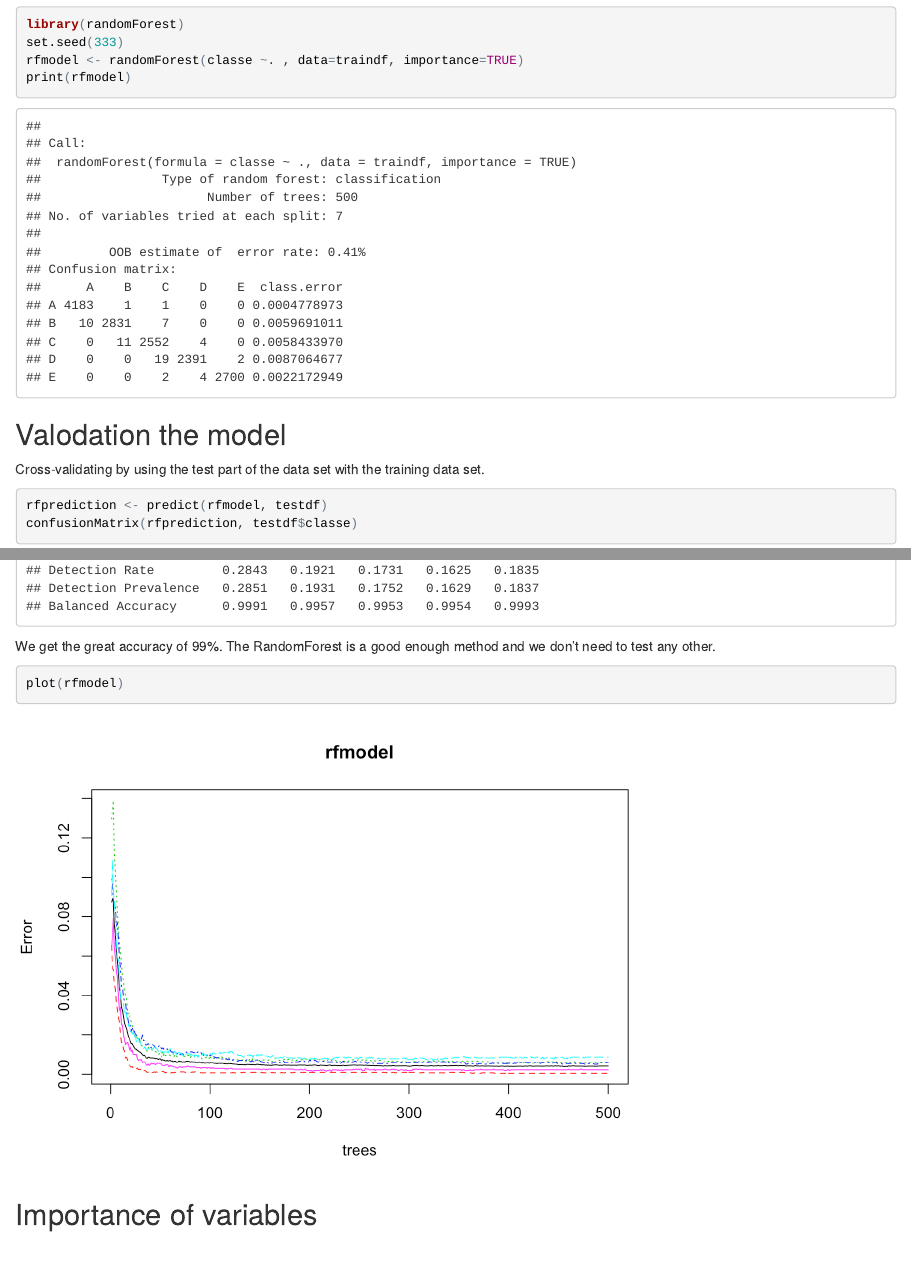
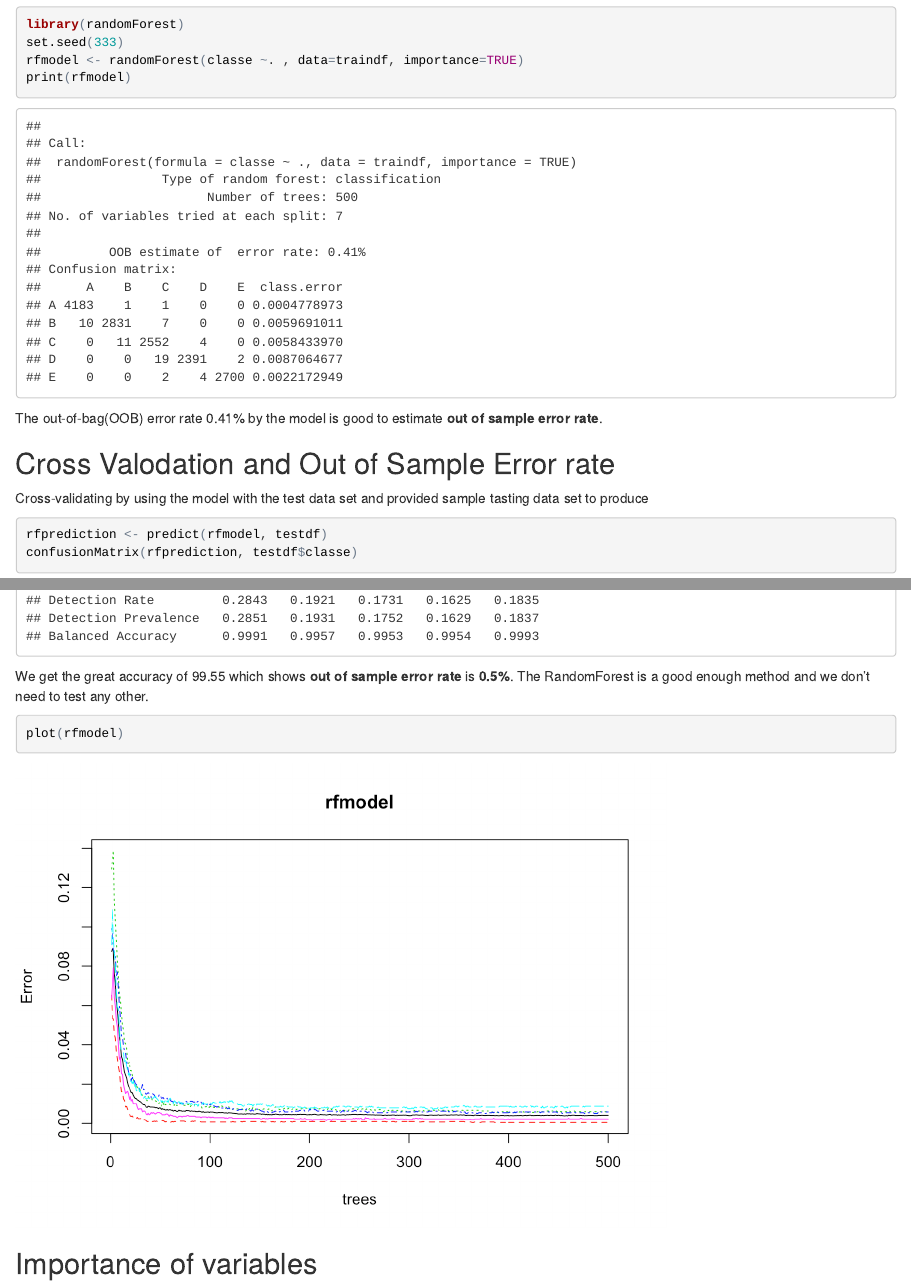
Before and after one commit to dimakrat/dimakrat.github.io, an R Markdown document (MLCourseProject.Rmd): the page in a window 1100 px wide, from 2130 px down, and a second part further down, joined at a grey line. The pictures show the output file MLCourseProject.html that the author committed with the source, opened offline.

Commit message:
Some editions

````diff
--- a/MLCourseProject.Rmd
+++ b/MLCourseProject.Rmd
@@ -59,14 +59,16 @@ set.seed(333)
 rfmodel <- randomForest(classe ~. , data=traindf, importance=TRUE)
 print(rfmodel)
 ```
-## Valodation the model
-Cross-validating by using the test part of the data set with the training data set.
+The out-of-bag(OOB) error rate 0.41% by the model is good to estimate **out of sample error rate**.
+
+## Cross Valodation and Out of Sample Error rate
+Cross-validating by using the model with the test data set and provided sample tasting data set to produce
 ```{r}
 
 rfprediction <- predict(rfmodel, testdf)
 confusionMatrix(rfprediction, testdf$classe)
 ```
-We get the great accuracy of 99%. The RandomForest is a good enough method and we don't need to test any other.
+We get the great accuracy of 99.55 which shows **out of sample error rate** is **0.5%**. The RandomForest is a good enough method and we don't need to test any other.
 ```{r}
 plot(rfmodel)
 ```
````
Also changed, not shown: MLCourseProject.html, index.html, MLCourseProject.Rmd (2 more changed lines).
